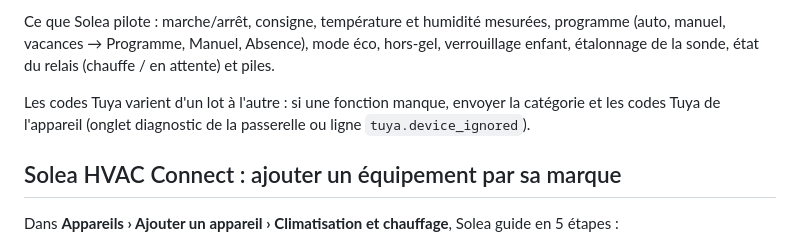
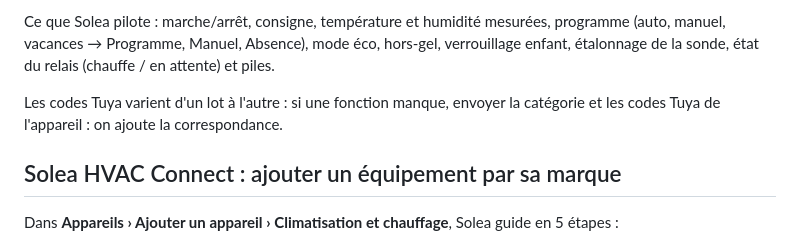
Before and after one commit to FlowIT-Connect/flowit-smart, a Markdown page: docs/CLIMATISATION.md, the part around the change. Rendered like a GitHub page.

Commit message:
Doc thermostat : consigne plus simple si une fonction manque
Co-Authored-By: Claude Opus 5.5 <noreply@anthropic.com>
Claude-Session: https://claude.ai/code/session_01HYiY1MiJZWLBR7fezAqNws

```diff
--- a/docs/CLIMATISATION.md
+++ b/docs/CLIMATISATION.md
@@ -61,7 +61,7 @@ Ce que Solea pilote : marche/arrêt, consigne, température et humidité mesuré
 étalonnage de la sonde, état du relais (chauffe / en attente) et piles.
 
 Les codes Tuya varient d'un lot à l'autre : si une fonction manque, envoyer la catégorie et les
-codes Tuya de l'appareil (onglet diagnostic de la passerelle ou ligne `tuya.device_ignored`).
+codes Tuya de l'appareil : on ajoute la correspondance.
 
 ## Solea HVAC Connect : ajouter un équipement par sa marque
 
```
